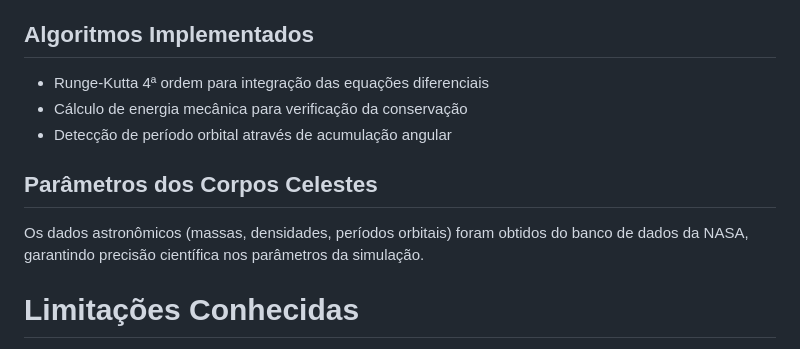
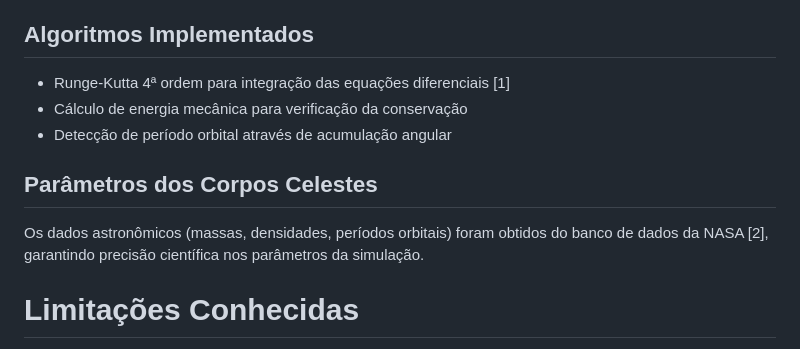
Before and after one commit to dadariojp/F-625---Simula-o-de-Sistema-Solar, a Markdown page: README.md, the part around the change printed below. GitHub-like rendering.

```diff
--- a/README.md
+++ b/README.md
@@ -74,12 +64,12 @@ sistema-solar-2d/
 - Passo de integração temporal: dt = 0.00001 anos
 
 ## Algoritmos Implementados
-- Runge-Kutta 4ª ordem para integração das equações diferenciais
+- Runge-Kutta 4ª ordem para integração das equações diferenciais [1]
 - Cálculo de energia mecânica para verificação da conservação
 - Detecção de período orbital através de acumulação angular
 
 ## Parâmetros dos Corpos Celestes
-Os dados astronômicos (massas, densidades, períodos orbitais) foram obtidos do banco de dados da NASA, garantindo precisão científica nos parâmetros da simulação.
+Os dados astronômicos (massas, densidades, períodos orbitais) foram obtidos do banco de dados da NASA [2], garantindo precisão científica nos parâmetros da simulação.
 
 # Limitações Conhecidas
 - Modelo restrito a duas dimensões
```
Also changed, not shown: other parts of README.md (+17 -26 lines).
